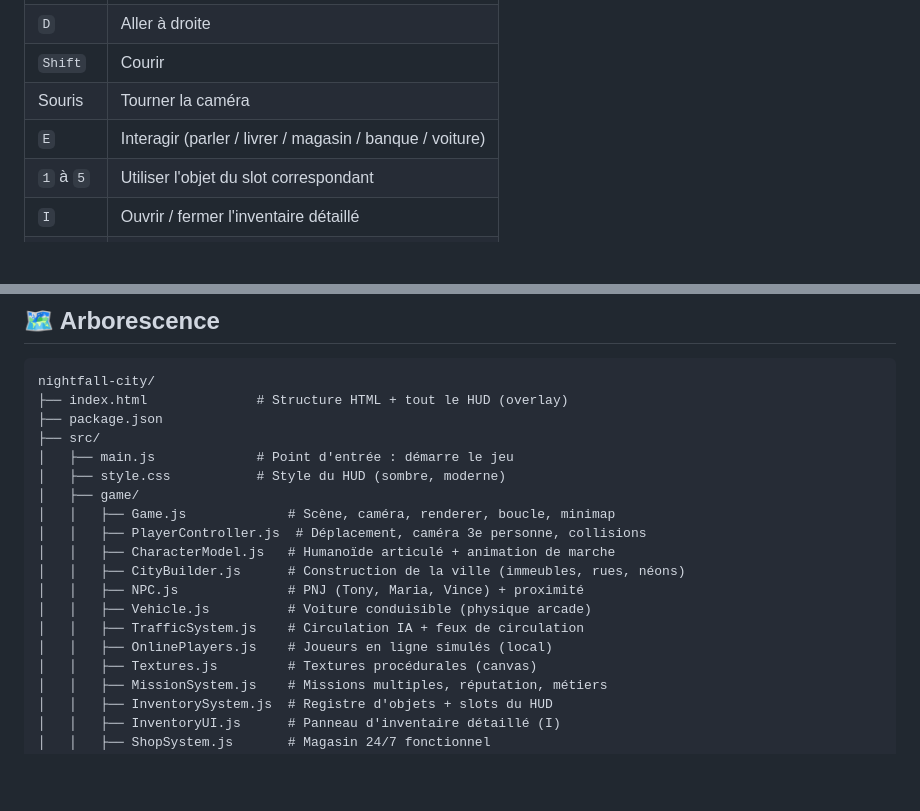
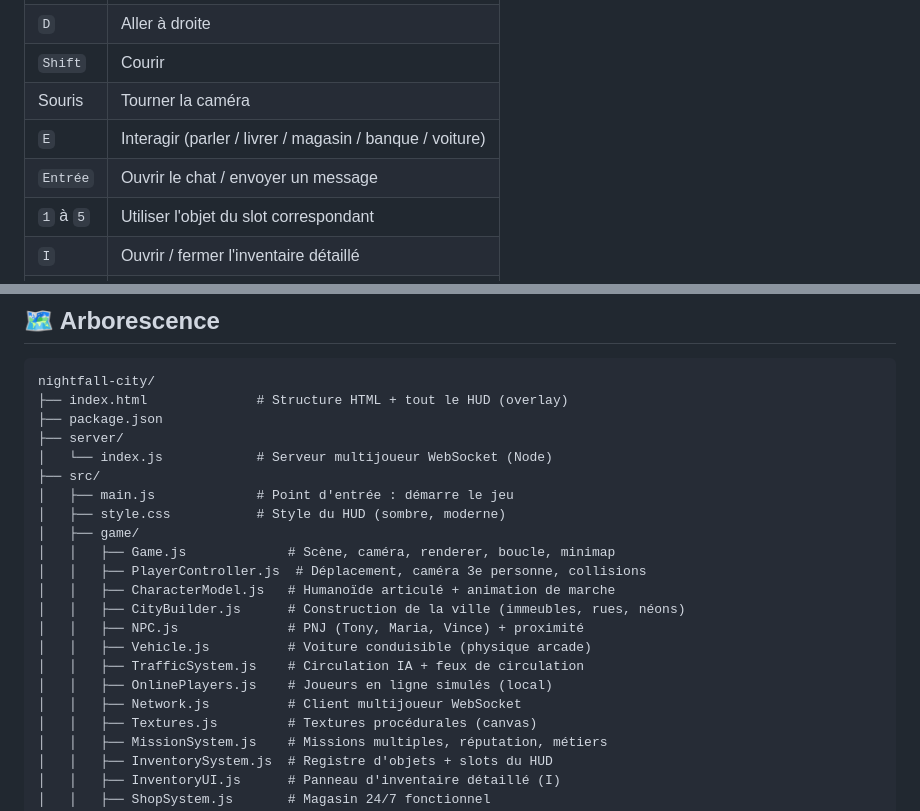
Before and after one commit to ittaq62/nightfall-city, a Markdown page: README.md, 2 parts joined by grey strips. GitHub-like rendering; blank space fills up the shorter version.

```diff
--- a/README.md
+++ b/README.md
@@ -37,6 +52,7 @@ npm run preview
 | `Shift` | Courir |
 | Souris | Tourner la caméra |
 | `E` | Interagir (parler / livrer / magasin / banque / voiture) |
+| `Entrée` | Ouvrir le chat / envoyer un message |
 | `1` à `5` | Utiliser l'objet du slot correspondant |
 | `I` | Ouvrir / fermer l'inventaire détaillé |
 | `M` | Afficher / cacher la mini-carte |
@@ -53,6 +69,8 @@ npm run preview
 nightfall-city/
 ├── index.html              # Structure HTML + tout le HUD (overlay)
 ├── package.json
+├── server/
+│   └── index.js            # Serveur multijoueur WebSocket (Node)
 ├── src/
 │   ├── main.js             # Point d'entrée : démarre le jeu
 │   ├── style.css           # Style du HUD (sombre, moderne)
@@ -65,6 +83,7 @@ nightfall-city/
 │   │   ├── Vehicle.js          # Voiture conduisible (physique arcade)
 │   │   ├── TrafficSystem.js    # Circulation IA + feux de circulation
 │   │   ├── OnlinePlayers.js    # Joueurs en ligne simulés (local)
+│   │   ├── Network.js          # Client multijoueur WebSocket
 │   │   ├── Textures.js         # Textures procédurales (canvas)
 │   │   ├── MissionSystem.js    # Missions multiples, réputation, métiers
 │   │   ├── InventorySystem.js  # Registre d'objets + slots du HUD
```
Also changed, not shown: other parts of README.md (+21 -5 lines).
